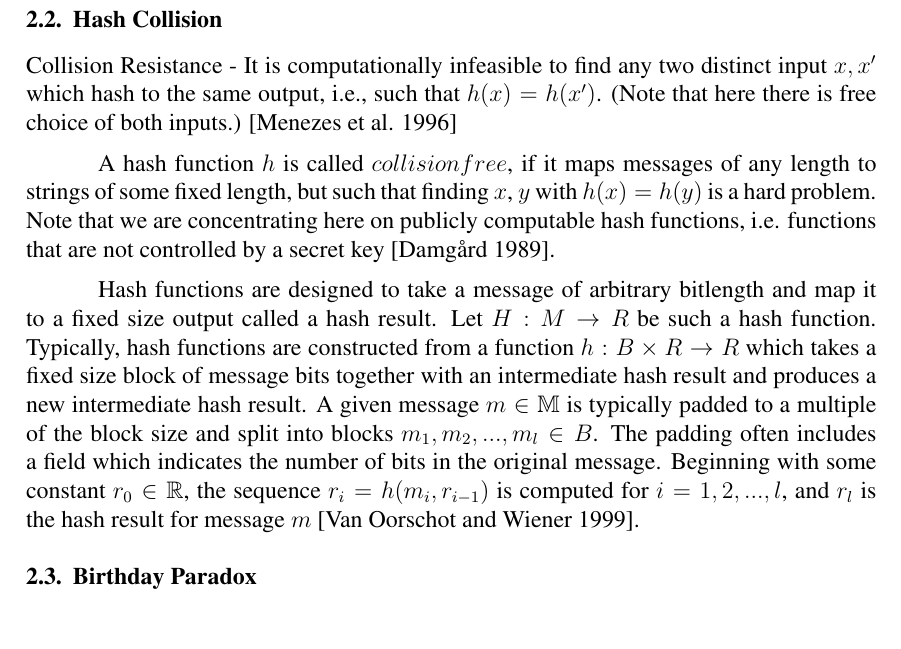
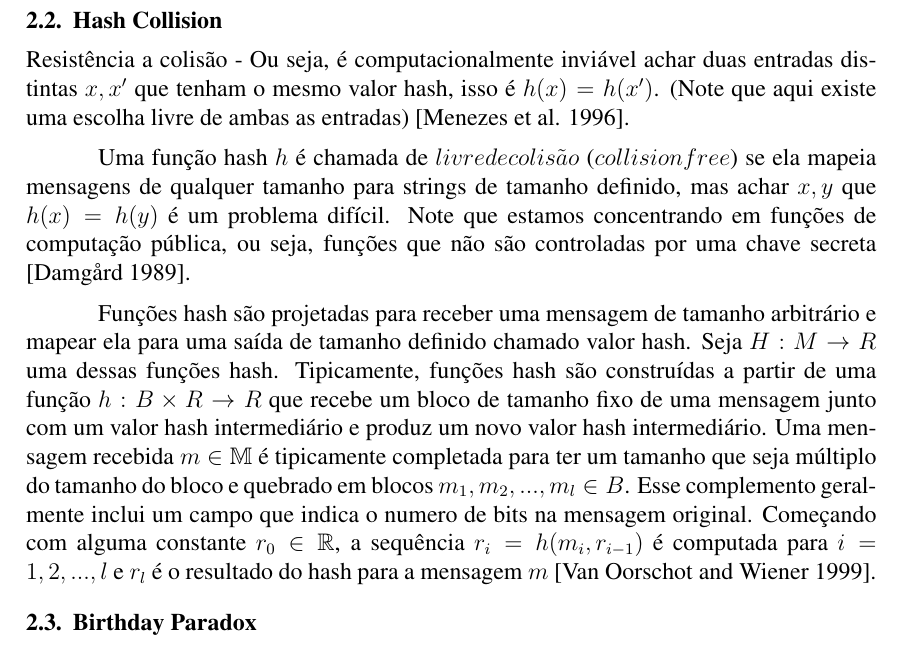
Before and after one commit to jamella/Hash-Collision-Finder, a LaTeX paper (docs/Paper/hash-collision.tex): part of page 3 of 4, cut so that both start at the same text. Compiled offline with pdfLaTeX.

Commit message:
Translate Hash Collision section

```diff
--- a/docs/Paper/hash-collision.tex
+++ b/docs/Paper/hash-collision.tex
@@ -115,24 +115,43 @@ arbitrário para uma sequência binária de tamanho fixo, chamada de hash-value,
 
 \subsection{Hash Collision}
 
-Collision Resistance - It is computationally infeasible to find any two distinct input \(x, x'\)
-which hash to the same output, i.e., such that \(h(x) = h(x')\). (Note that here there is free
-choice of both inputs.) \cite{menezes1996handbook}
+Resistência a colisão - Ou seja, é computacionalmente inviável achar duas entradas distintas \(x, x'\)
+que tenham o mesmo valor hash, isso é \(h(x) = h(x')\). (Note que aqui existe uma escolha livre de
+ambas as entradas) \cite{menezes1996handbook}.
 
-A hash function \(h\) is called \(collision free\), if it maps messages of any length to strings of
-some fixed length, but such that finding \(x\), \(y\) with \(h(x) = h(y)\) is a hard problem. Note
-that we are concentrating here on publicly computable hash functions, i.e. functions that are not
-controlled by a secret key \cite{damgaard1989design}.
+%Collision Resistance - It is computationally infeasible to find any two distinct input \(x, x'\)
+%which hash to the same output, i.e., such that \(h(x) = h(x')\). (Note that here there is free
+%choice of both inputs.) \cite{menezes1996handbook}
 
-Hash functions are designed to take a message of arbitrary bitlength and map it to a fixed size
-output called a hash result. Let \(H : M \to R\) be such a hash function. Typically,
-hash functions are constructed from a function \(h: B \times R \to R\) which takes a fixed size block
-of message bits together with an intermediate hash result and produces a new intermediate hash result.
-A given message \(m \in \mathbb{M}\) is typically padded to a multiple of the block size and split
-into blocks \(m_1, m_2, ... , m_l \in B\). The padding often includes a field which indicates the
-number of bits in the original message. Beginning with some constant \(r_0 \in \mathbb{R}\), the sequence
-\(r_i = h(m_i, r_{i-1})\) is computed for \(i = 1, 2, ... , l\), and \(r_l\) is the hash result for message
-\(m\) \cite{van1999parallel}.
+Uma função hash \(h\) é chamada de \(livre de colisão\) (\(collision free\)) se ela mapeia mensagens
+de qualquer tamanho para strings de tamanho definido, mas achar \(x, y\) que \(h(x) = h(y)\) é um
+problema difícil. Note que estamos concentrando em funções de computação pública, ou seja, funções
+que não são controladas por uma chave secreta \cite{damgaard1989design}.
+
+%A hash function \(h\) is called \(collision free\), if it maps messages of any length to strings of
+%some fixed length, but such that finding \(x\), \(y\) with \(h(x) = h(y)\) is a hard problem. Note
+%that we are concentrating here on publicly computable hash functions, i.e. functions that are not
+%controlled by a secret key \cite{damgaard1989design}.
+
+Funções hash são projetadas para receber uma mensagem de tamanho arbitrário e mapear ela para uma
+saída de tamanho definido chamado valor hash. Seja \(H : M \to R\) uma dessas funções hash. Tipicamente,
+funções hash são construídas a partir de uma função \(h: B \times R \to R\) que recebe um bloco de tamanho
+fixo de uma mensagem junto com um valor hash intermediário e produz um novo valor hash intermediário. Uma
+mensagem recebida \(m \in \mathbb{M}\) é tipicamente completada para ter um tamanho que seja múltiplo do
+tamanho do bloco e quebrado em blocos \(m_1, m_2, ... , m_l \in B\). Esse complemento geralmente inclui um
+campo que indica o numero de bits na mensagem original. Começando com alguma constante \(r_0 \in \mathbb{R}\),
+a sequência \(r_i = h(m_i, r_{i-1})\) é computada para \(i = 1, 2, ... , l\) e \(r_l\) é o resultado do hash
+para a mensagem \(m\) \cite{van1999parallel}.
+
+%Hash functions are designed to take a message of arbitrary bitlength and map it to a fixed size
+%output called a hash result. Let \(H : M \to R\) be such a hash function. Typically,
+%hash functions are constructed from a function \(h: B \times R \to R\) which takes a fixed size block
+%of message bits together with an intermediate hash result and produces a new intermediate hash result.
+%A given message \(m \in \mathbb{M}\) is typically padded to a multiple of the block size and split
+%into blocks \(m_1, m_2, ... , m_l \in B\). The padding often includes a field which indicates the
+%number of bits in the original message. Beginning with some constant \(r_0 \in \mathbb{R}\), the sequence
+%\(r_i = h(m_i, r_{i-1})\) is computed for \(i = 1, 2, ... , l\), and \(r_l\) is the hash result for message
+%\(m\) \cite{van1999parallel}.
 
 \subsection{Birthday Paradox}
 
```
Also changed, not shown: docs/Paper/hash-collision.tex (3 more changed lines).
